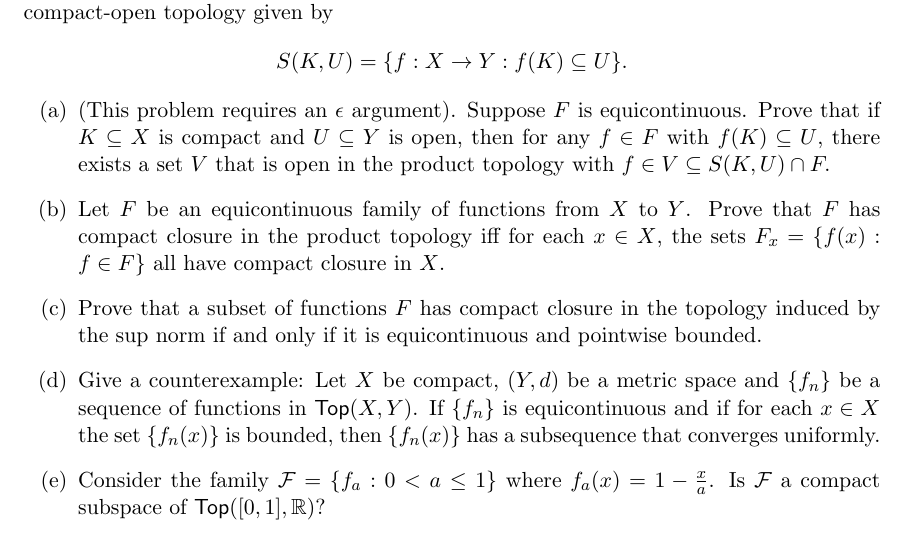
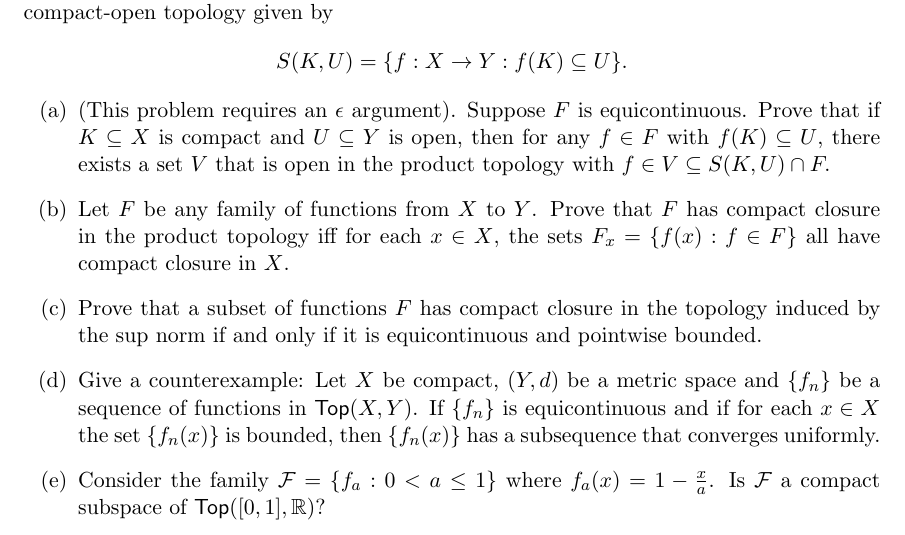
Before and after one commit to jterilla/jterilla.github.io, a LaTeX problem sheet (courses/topology/hw/hw6.tex): part of page 2 of 2, cut so that both start at the same text. Compiled offline with pdfLaTeX.

Commit message:
corrected hw6 typos

```diff
--- a/courses/topology/hw/hw6.tex
+++ b/courses/topology/hw/hw6.tex
@@ -79,7 +79,7 @@ Conjunction  is intersection $U\wedge V:=U\cap V$, disjunction is union $U\vee V
 For a compact set $K\subset X$ and an open set $U\subset Y$, let $S(K,U)$ denote the open set in the compact-open topology given by \[S(K,U) =\{f:X\to Y:f(K)\subseteq U\}.\]
 \begin{enumerate}[label=(\alph*)]
   \item (This problem requires an $\epsilon$ argument).  Suppose $F$ is equicontinuous.  Prove that if $K\subseteq X$ is compact and $U\subseteq Y$ is open, then for any $f\in F$ with $f(K)\subseteq U$, there exists a set $V$ that is open in the product topology with $f\in V\subseteq S(K,U)\cap F.$
-\item Let $F$ be an equicontinuous family of functions from $X$ to $Y$.  Prove that $F$ has compact closure in the product topology iff for each $x\in X$, the sets $F_x=\{f(x):f\in F\}$ all have compact closure in $X$.
+\item Let $F$ be any family of functions from $X$ to $Y$.  Prove that $F$ has compact closure in the product topology iff for each $x\in X$, the sets $F_x=\{f(x):f\in F\}$ all have compact closure in $X$.
 \item Prove that a subset of functions $F$ has compact closure in the topology induced by the sup norm if and only if it is equicontinuous and pointwise bounded.
 \item Give a counterexample:  Let $X$ be compact, $(Y, d)$ be a metric space and $\{f_n\}$ be a sequence of functions in $\mathsf{Top}(X, Y)$. If $\{ f_n\}$ is equicontinuous and if for each $x \in X$ the set $\{ f_n(x)\}$ is bounded, then $\{ f_n(x)\}$ has a subsequence that converges uniformly.
 \item Consider the family $\mathcal{F}=\{f_a:0<a\leq 1\}$ where $f_a(x)=1-\frac{x}{a}$.  Is $\mathcal{F}$ a compact subspace of $\mathsf{Top}([0,1],\R)$?
```
Also changed, not shown: courses/topology/hw/hw6.pdf, 1 other file.
